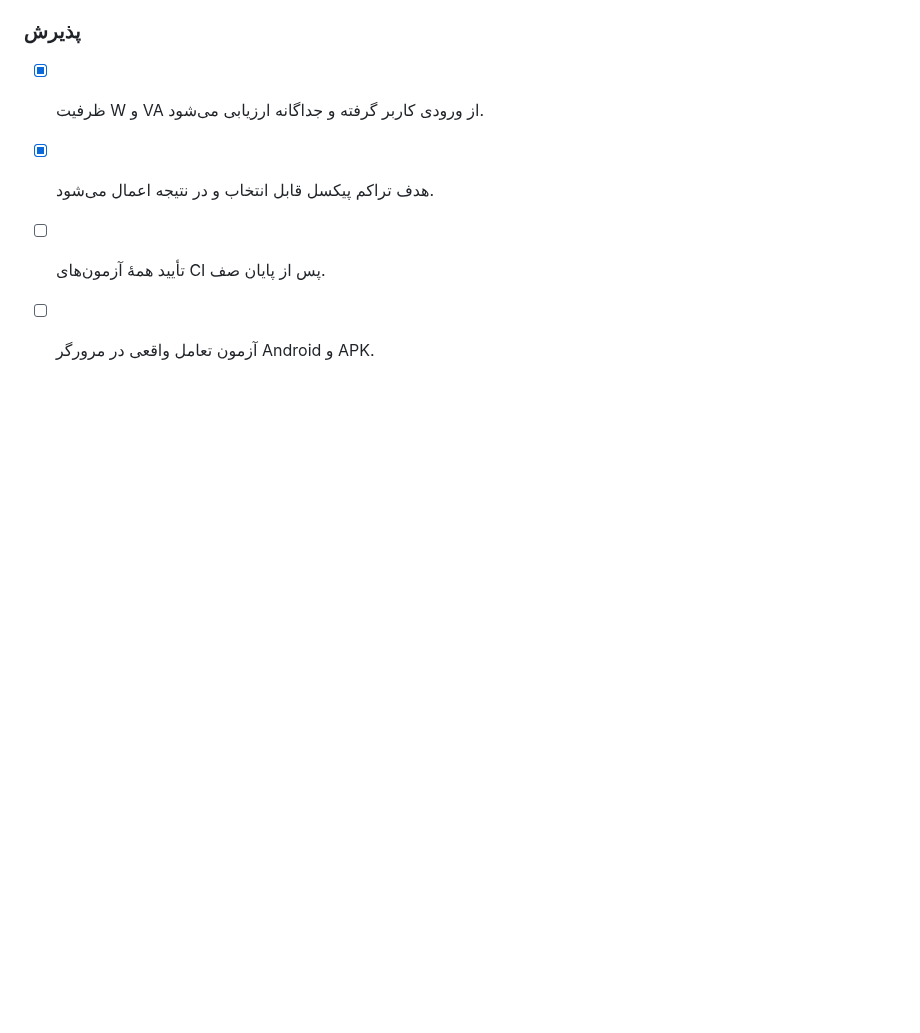
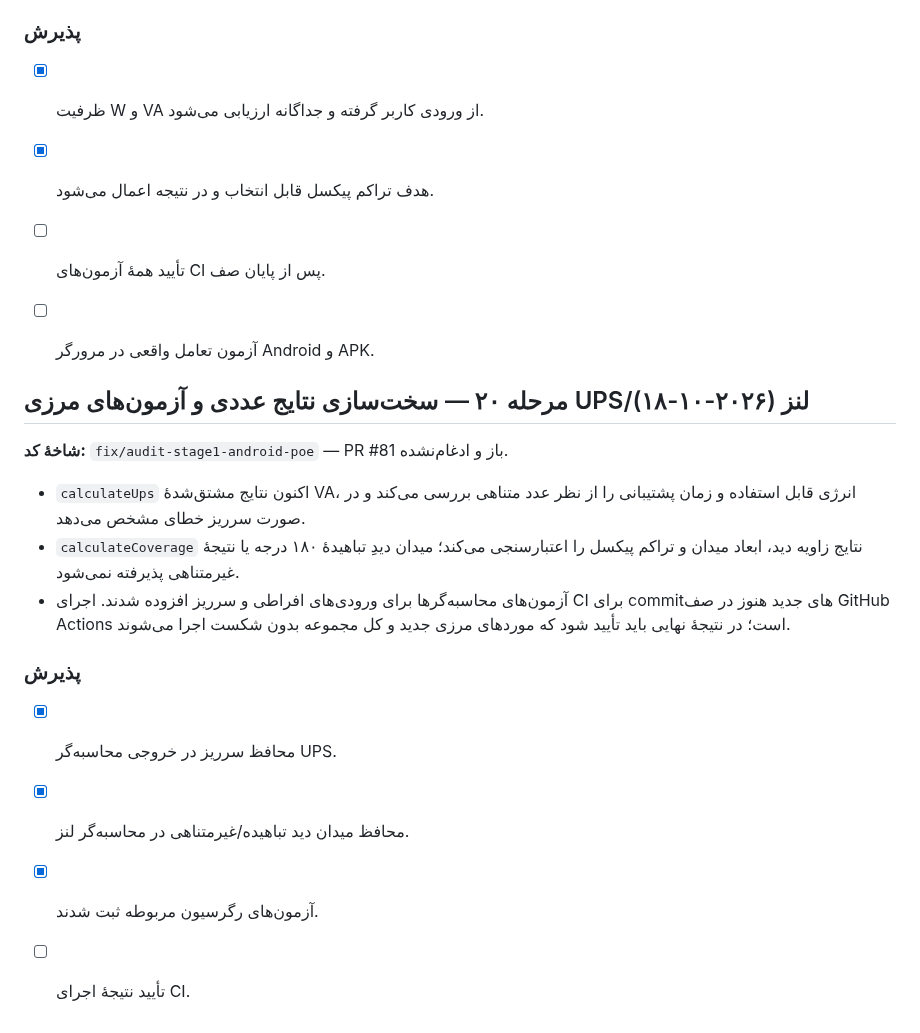
Before and after one commit to nimah69/CCTV-Network-Academy, a Markdown page: docs/AUDIT-AND-REMEDIATION-PLAN.md, the part around the change. Rendered like a GitHub page; blank space fills up the shorter version.

Commit message:
docs(audit): record UPS and lens numeric boundary guards

```diff
--- a/docs/AUDIT-AND-REMEDIATION-PLAN.md
+++ b/docs/AUDIT-AND-REMEDIATION-PLAN.md
@@ -696,3 +696,18 @@
 - [x] هدف تراکم پیکسل قابل انتخاب و در نتیجه اعمال می‌شود.
 - [ ] تأیید همهٔ آزمون‌های CI پس از پایان صف.
 - [ ] آزمون تعامل واقعی در مرورگر Android و APK.
+
+
+## مرحله ۲۰ — سخت‌سازی نتایج عددی و آزمون‌های مرزی UPS/لنز (۲۰۲۶-۱۰-۱۸)
+
+**شاخهٔ کد:** `fix/audit-stage1-android-poe` — PR #81 باز و ادغام‌نشده.
+
+- `calculateUps` اکنون نتایج مشتق‌شدهٔ VA، انرژی قابل استفاده و زمان پشتیبانی را از نظر عدد متناهی بررسی می‌کند و در صورت سرریز خطای مشخص می‌دهد.
+- `calculateCoverage` نتایج زاویه دید، ابعاد میدان و تراکم پیکسل را اعتبارسنجی می‌کند؛ میدان دیدِ تباهیدهٔ ۱۸۰ درجه یا نتیجهٔ غیرمتناهی پذیرفته نمی‌شود.
+- آزمون‌های محاسبه‌گرها برای ورودی‌های افراطی و سرریز افزوده شدند. اجرای CI برای commitهای جدید هنوز در صف GitHub Actions است؛ در نتیجهٔ نهایی باید تأیید شود که موردهای مرزی جدید و کل مجموعه بدون شکست اجرا می‌شوند.
+
+### پذیرش
+- [x] محافظ سرریز در خروجی محاسبه‌گر UPS.
+- [x] محافظ میدان دید تباهیده/غیرمتناهی در محاسبه‌گر لنز.
+- [x] آزمون‌های رگرسیون مربوطه ثبت شدند.
+- [ ] تأیید نتیجهٔ اجرای CI.
```
